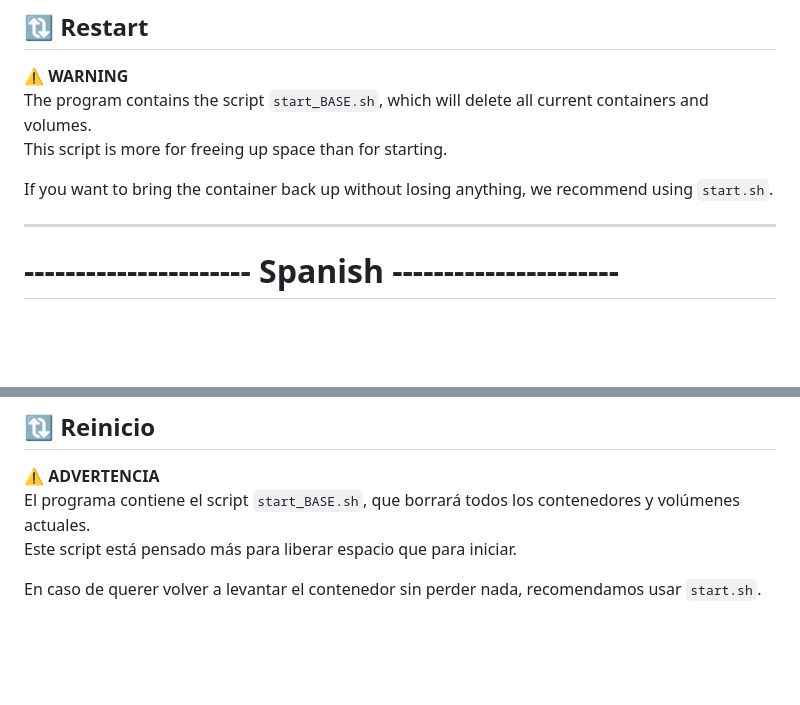
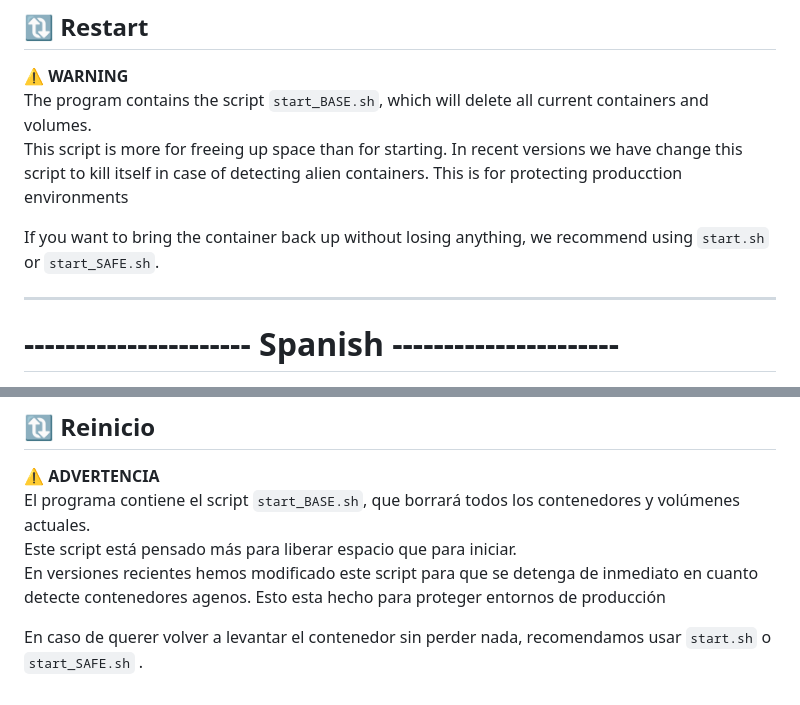
Before and after one commit to Whitecolt38/MCD, a Markdown page: README.md, 2 parts joined by grey strips. Rendered like a GitHub page; blank space fills up the shorter version.

Commit message:
Revise warnings for start_BASE.sh and add start_SAFE.sh
Updated warnings and recommendations regarding container management scripts.

```diff
--- a/README.md
+++ b/README.md
@@ -63,8 +63,9 @@ cd mcd
 ⚠️ **WARNING**
 The program contains the script `start_BASE.sh`, which will delete all current containers and volumes.
 This script is more for freeing up space than for starting.
+In recent versions we have change this script to kill itself in case of detecting alien containers. This is for protecting producction environments
 
-If you want to bring the container back up without losing anything, we recommend using `start.sh`.
+If you want to bring the container back up without losing anything, we recommend using `start.sh` or  `start_SAFE.sh`.
 
 ---
 # ---------------------- Spanish  ----------------------
@@ -133,5 +134,6 @@ cd mcd
 ⚠️ **ADVERTENCIA**
 El programa contiene el script `start_BASE.sh`, que borrará todos los contenedores y volúmenes actuales.
 Este script está pensado más para liberar espacio que para iniciar.
+En versiones recientes hemos modificado este script para que se detenga de inmediato en cuanto detecte contenedores agenos. Esto esta hecho para proteger entornos de producción
 
-En caso de querer volver a levantar el contenedor sin perder nada, recomendamos usar `start.sh`.
+En caso de querer volver a levantar el contenedor sin perder nada, recomendamos usar `start.sh` o `start_SAFE.sh` .
```
